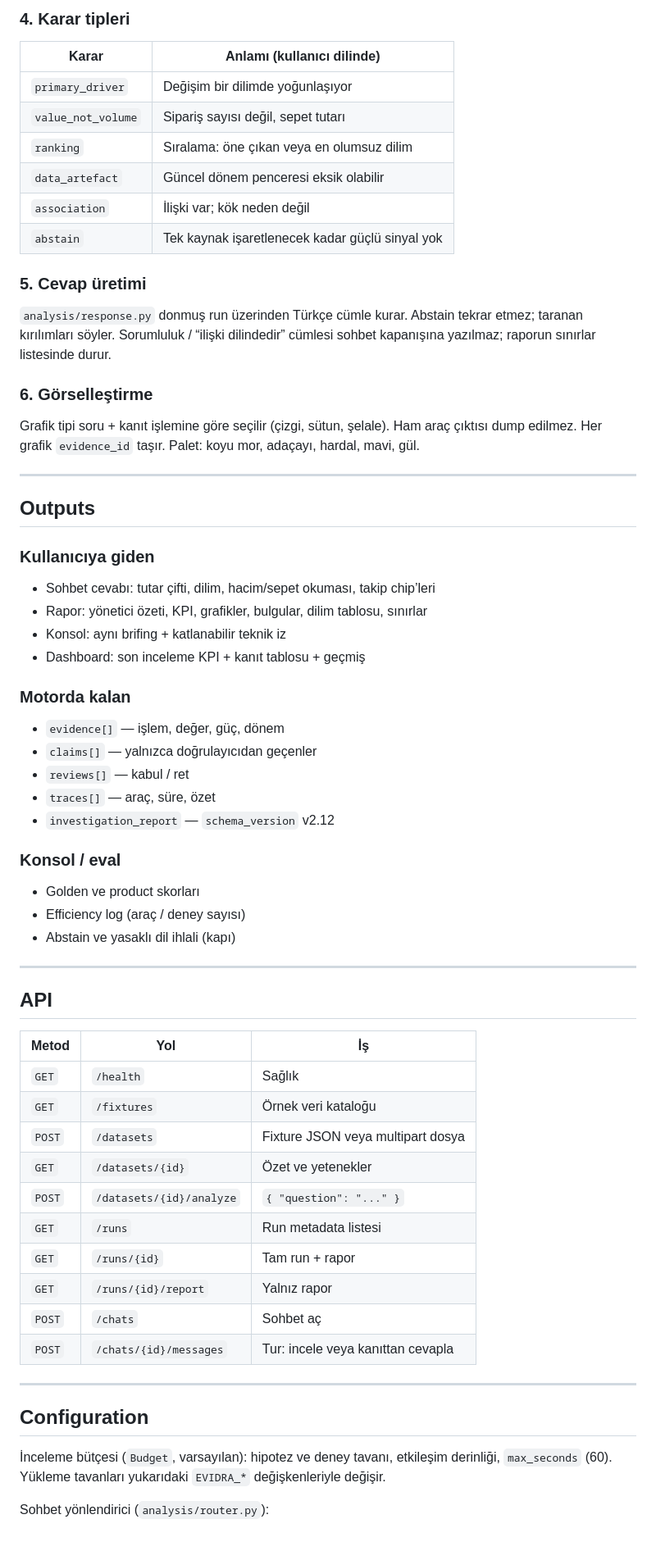
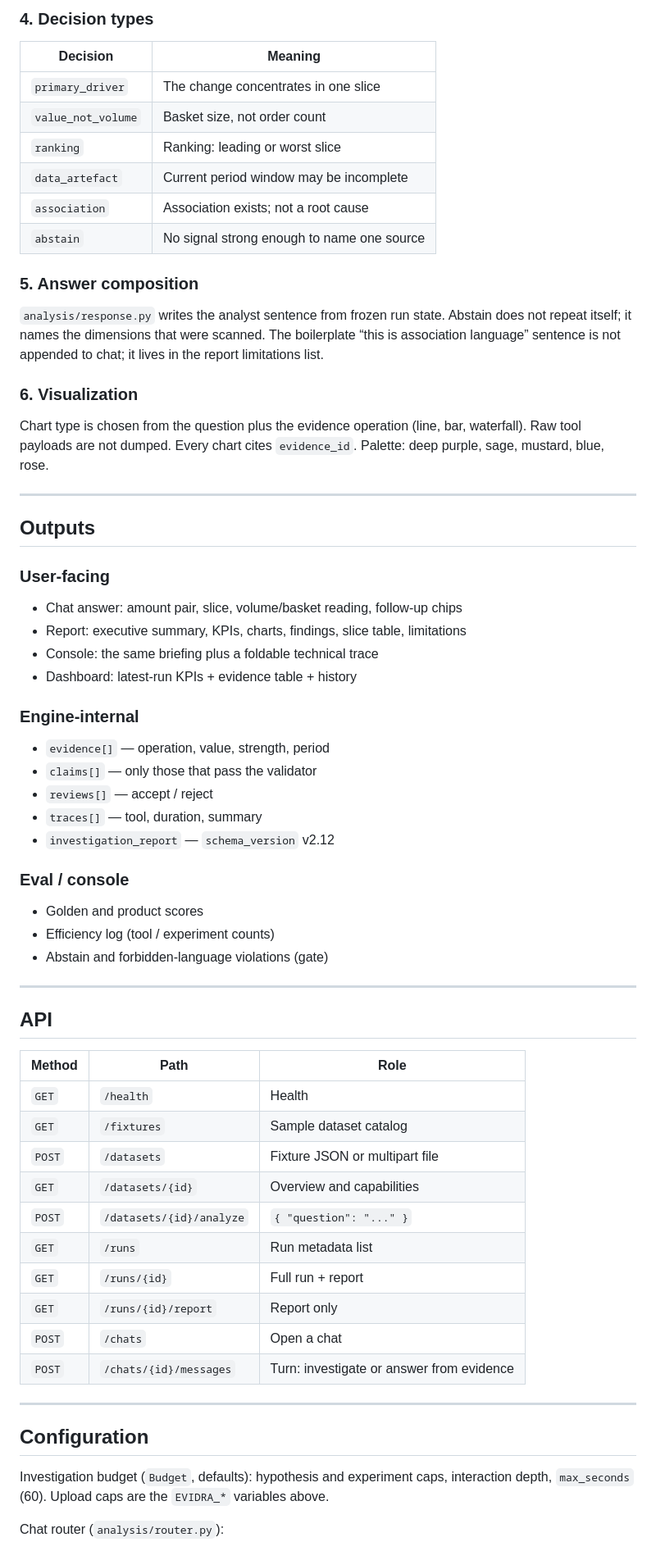
Before and after one commit to esra-bingol/evidra-autonomous-data-analyst, a Markdown page: README.md, the part around one of its changes. Shown at 82% size. GitHub-like rendering.

```diff
--- a/README.md
+++ b/README.md
@@ -226,70 +228,70 @@ Kayıtlı araçlar tabloyu hesaplar. LLM, SQL veya Python üretmez. Follow-up me
 
-### 4. Karar tipleri
+### 4. Decision types
 
-| Karar | Anlamı (kullanıcı dilinde) |
+| Decision | Meaning |
 | --- | --- |
-| `primary_driver` | Değişim bir dilimde yoğunlaşıyor |
-| `value_not_volume` | Sipariş sayısı değil, sepet tutarı |
-| `ranking` | Sıralama: öne çıkan veya en olumsuz dilim |
-| `data_artefact` | Güncel dönem penceresi eksik olabilir |
-| `association` | İlişki var; kök neden değil |
-| `abstain` | Tek kaynak işaretlenecek kadar güçlü sinyal yok |
+| `primary_driver` | The change concentrates in one slice |
+| `value_not_volume` | Basket size, not order count |
+| `ranking` | Ranking: leading or worst slice |
+| `data_artefact` | Current period window may be incomplete |
+| `association` | Association exists; not a root cause |
+| `abstain` | No signal strong enough to name one source |
 
-### 5. Cevap üretimi
+### 5. Answer composition
 
-`analysis/response.py` donmuş run üzerinden Türkçe cümle kurar. Abstain tekrar etmez; taranan kırılımları söyler. Sorumluluk / “ilişki dilindedir” cümlesi sohbet kapanışına yazılmaz; raporun sınırlar listesinde durur.
+`analysis/response.py` writes the analyst sentence from frozen run state. Abstain does not repeat itself; it names the dimensions that were scanned. The boilerplate “this is association language” sentence is not appended to chat; it lives in the report limitations list.
 
-### 6. Görselleştirme
+### 6. Visualization
 
-Grafik tipi soru + kanıt işlemine göre seçilir (çizgi, sütun, şelale). Ham araç çıktısı dump edilmez. Her grafik `evidence_id` taşır. Palet: koyu mor, adaçayı, hardal, mavi, gül.
+Chart type is chosen from the question plus the evidence operation (line, bar, waterfall). Raw tool payloads are not dumped. Every chart cites `evidence_id`. Palette: deep purple, sage, mustard, blue, rose.
 
 ---
 
 ## Outputs
 
-### Kullanıcıya giden
+### User-facing
 
-- Sohbet cevabı: tutar çifti, dilim, hacim/sepet okuması, takip chip’leri
-- Rapor: yönetici özeti, KPI, grafikler, bulgular, dilim tablosu, sınırlar
-- Konsol: aynı brifing + katlanabilir teknik iz
-- Dashboard: son inceleme KPI + kanıt tablosu + geçmiş
+- Chat answer: amount pair, slice, volume/basket reading, follow-up chips
+- Report: executive summary, KPIs, charts, findings, slice table, limitations
+- Console: the same briefing plus a foldable technical trace
+- Dashboard: latest-run KPIs + evidence table + history
 
-### Motorda kalan
+### Engine-internal
 
-- `evidence[]` — işlem, değer, güç, dönem
-- `claims[]` — yalnızca doğrulayıcıdan geçenler
-- `reviews[]` — kabul / ret
-- `traces[]` — araç, süre, özet
+- `evidence[]` — operation, value, strength, period
+- `claims[]` — only those that pass the validator
+- `reviews[]` — accept / reject
+- `traces[]` — tool, duration, summary
 - `investigation_report` — `schema_version` v2.12
 
-### Konsol / eval
+### Eval / console
 
-- Golden ve product skorları
-- Efficiency log (araç / deney sayısı)
-- Abstain ve yasaklı dil ihlali (kapı)
+- Golden and product scores
+- Efficiency log (tool / experiment counts)
+- Abstain and forbidden-language violations (gate)
 
 ---
 
 ## API
 
-| Metod | Yol | İş |
+| Method | Path | Role |
 | --- | --- | --- |
-| `GET` | `/health` | Sağlık |
-| `GET` | `/fixtures` | Örnek veri kataloğu |
-| `POST` | `/datasets` | Fixture JSON veya multipart dosya |
-| `GET` | `/datasets/{id}` | Özet ve yetenekler |
+| `GET` | `/health` | Health |
+| `GET` | `/fixtures` | Sample dataset catalog |
+| `POST` | `/datasets` | Fixture JSON or multipart file |
+| `GET` | `/datasets/{id}` | Overview and capabilities |
 | `POST` | `/datasets/{id}/analyze` | `{ "question": "..." }` |
-| `GET` | `/runs` | Run metadata listesi |
-| `GET` | `/runs/{id}` | Tam run + rapor |
-| `GET` | `/runs/{id}/report` | Yalnız rapor |
-| `POST` | `/chats` | Sohbet aç |
-| `POST` | `/chats/{id}/messages` | Tur: incele veya kanıttan cevapla |
+| `GET` | `/runs` | Run metadata list |
+| `GET` | `/runs/{id}` | Full run + report |
+| `GET` | `/runs/{id}/report` | Report only |
+| `POST` | `/chats` | Open a chat |
+| `POST` | `/chats/{id}/messages` | Turn: investigate or answer from evidence |
 
 ---
 
 ## Configuration
 
-İnceleme bütçesi (`Budget`, varsayılan): hipotez ve deney tavanı, etkileşim derinliği, `max_seconds` (60). Yükleme tavanları yukarıdaki `EVIDRA_*` değişkenleriyle değişir.
+Investigation budget (`Budget`, defaults): hypothesis and experiment caps, interaction depth, `max_seconds` (60). Upload caps are the `EVIDRA_*` variables above.
 
-Sohbet yönlendirici (`analysis/router.py`):
+Chat router (`analysis/router.py`):
 
```
Also changed, not shown: other parts of README.md (+150 -148 lines).
